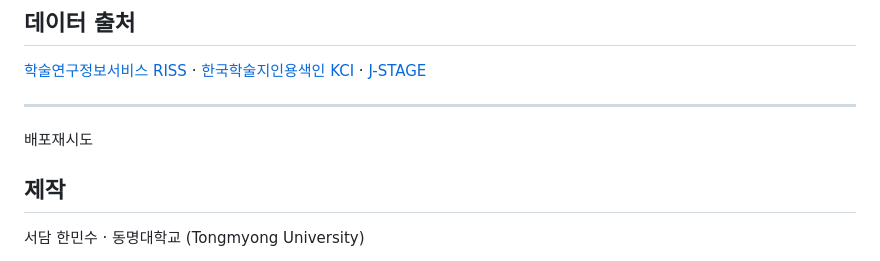
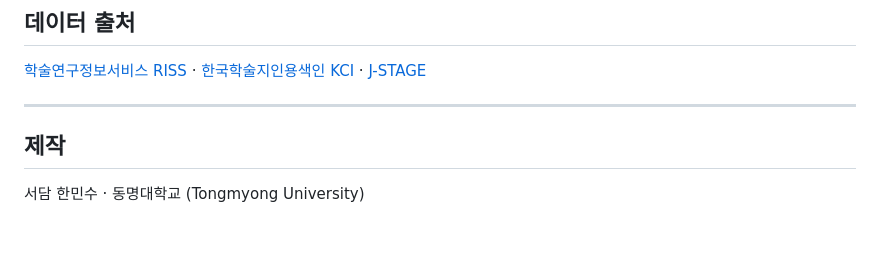
Before and after one commit to HMSeodam/buddhist-studies-portal, a Markdown page: README.md, the part around the change. Drawn GitHub-style; blank space fills up the shorter version.

```diff
--- a/README.md
+++ b/README.md
@@ -90,8 +90,6 @@ output/updates.json            공지
 
 ---
 
-배포재시도
-
 ## 제작
 
 서담 한민수 · 동명대학교 (Tongmyong University)
```
